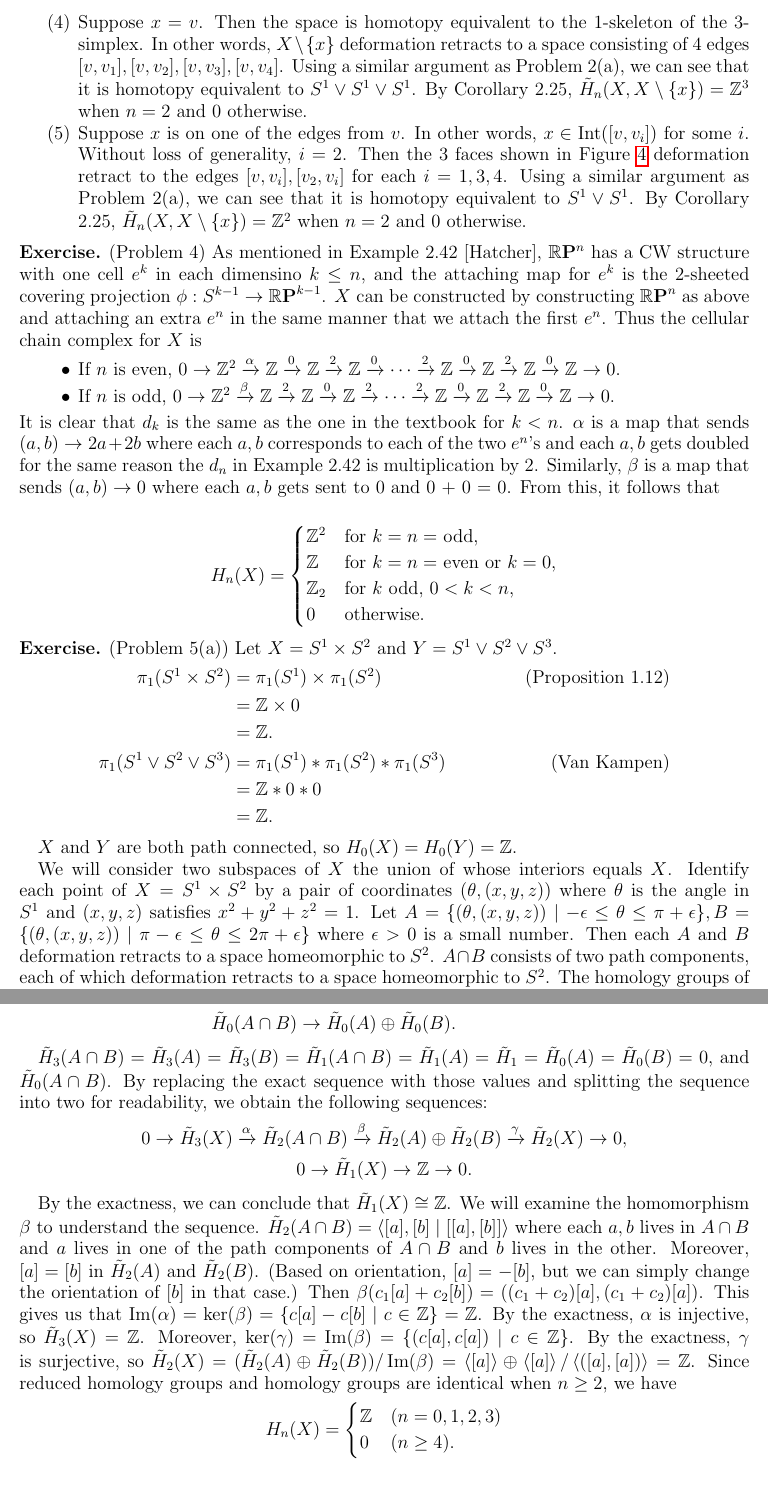
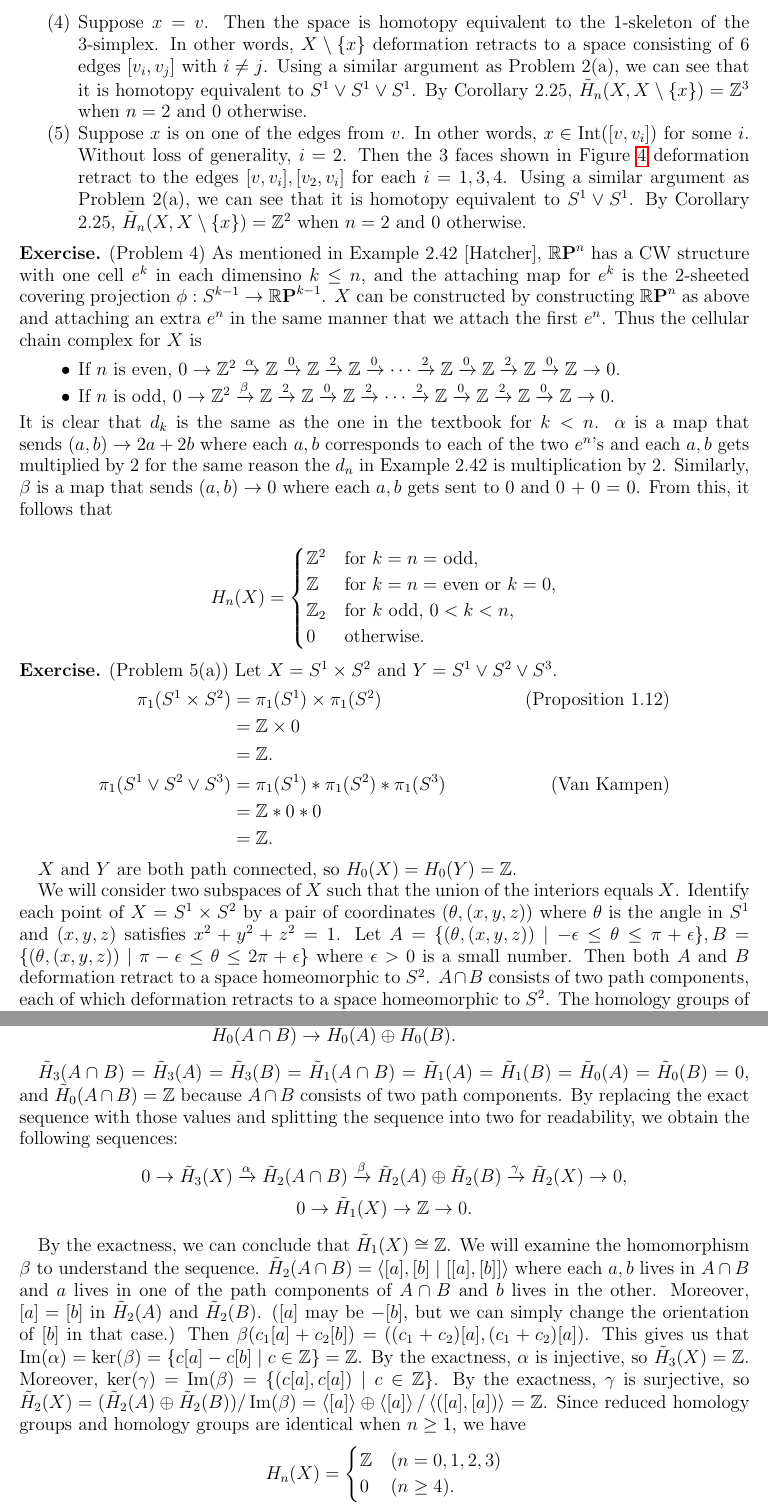
Before and after one commit to hidenori-shinohara/courses, a LaTeX paper (math611/final/math611-final.tex): two parts of pages 5 and 6 of 8, joined at a grey line, cut so that both start at the same text, the shorter picture padded with empty space. Compiled offline with pdfLaTeX.

Commit message:
Fix many typos

```diff
--- a/math611/final/math611-final.tex
+++ b/math611/final/math611-final.tex
@@ -212,7 +212,7 @@
     \item
       Suppose $x = v$.
       Then the space is homotopy equivalent to the 1-skeleton of the 3-simplex.
-      In other words, $X \setminus \{ x \}$ deformation retracts to a space consisting of 4 edges $[v, v_1], [v, v_2], [v, v_3], [v, v_4]$.
+      In other words, $X \setminus \{ x \}$ deformation retracts to a space consisting of 6 edges $[v_i, v_j]$ with $i \ne j$.
       Using a similar argument as Problem 2(a), we can see that it is homotopy equivalent to $S^1 \vee S^1 \vee S^1$.
       By Corollary 2.25, $\tilde{H}_n(X, X \setminus \{ x \}) = \mathbb{Z}^3$ when $n = 2$ and 0 otherwise.
     \item
@@ -236,7 +236,7 @@
       If $n$ is odd, $0 \rightarrow \mathbb{Z}^2 \xrightarrow{\beta} \mathbb{Z} \xrightarrow{2} \mathbb{Z} \xrightarrow{0} \mathbb{Z} \xrightarrow{2} \cdots \xrightarrow{2} \mathbb{Z} \xrightarrow{0} \mathbb{Z} \xrightarrow{2} \mathbb{Z} \xrightarrow{0} \mathbb{Z} \rightarrow 0$.
   \end{itemize}
   It is clear that $d_k$ is the same as the one in the textbook for $k < n$.
-  $\alpha$ is a map that sends $(a, b) \rightarrow 2a + 2b$ where each $a, b$ corresponds to each of the two $e^n$'s and each $a, b$ gets doubled for the same reason the $d_n$ in Example 2.42 is multiplication by 2.
+  $\alpha$ is a map that sends $(a, b) \rightarrow 2a + 2b$ where each $a, b$ corresponds to each of the two $e^n$'s and each $a, b$ gets multiplied by 2 for the same reason the $d_n$ in Example 2.42 is multiplication by 2.
   Similarly, $\beta$ is a map that sends $(a, b) \rightarrow 0$ where each $a, b$ gets sent to 0 and 0 + 0 = 0.
   From this, it follows that
 
@@ -265,10 +265,10 @@
 
   $X$ and $Y$ are both path connected, so $H_0(X) = H_0(Y) = \mathbb{Z}$.
 
-  We will consider two subspaces of $X$ the union of whose interiors equals $X$.
+  We will consider two subspaces of $X$ such that the union of the interiors equals $X$.
   Identify each point of $X = S^1 \times S^2$ by a pair of coordinates $(\theta, (x, y, z))$ where $\theta$ is the angle in $S^1$ and $(x, y, z)$ satisfies $x^2 + y^2 + z^2 = 1$.
   Let $A = \{ (\theta, (x, y, z)) \mid -\epsilon \leq \theta \leq \pi + \epsilon \}, B = \{ (\theta, (x, y, z)) \mid \pi - \epsilon \leq \theta \leq 2\pi + \epsilon \}$ where $\epsilon > 0$ is a small number.
-  Then each $A$ and $B$ deformation retracts to a space homeomorphic to $S^2$.
+  Then both $A$ and $B$ deformation retract to a space homeomorphic to $S^2$.
   $A \cap B$ consists of two path components, each of which deformation retracts to a space homeomorphic to $S^2$.
   The homology groups of $A \cap B$ are relatively easy to calculate because $H_n(A \cap B) = H_n(S^2 \coprod S^2) = H_n(S^2) \oplus H_n(S^2)$ by Proposition 2.6 for any $n$.
   Moreover, it is clear that $\Int(A) \cup \Int(B) = X$.
@@ -286,7 +286,7 @@
     &\tilde{H}_0(A \cap B) \rightarrow \tilde{H}_0(A) \oplus \tilde{H}_0(B).
   \end{align*}
 
-  $\tilde{H}_3(A \cap B) = \tilde{H}_3(A) = \tilde{H}_3(B) = \tilde{H}_1(A \cap B) = \tilde{H}_1(A) = \tilde{H}_1 = \tilde{H}_0(A) = \tilde{H}_0(B) = 0$, and $\tilde{H}_0(A \cap B)$.
+  $\tilde{H}_3(A \cap B) = \tilde{H}_3(A) = \tilde{H}_3(B) = \tilde{H}_1(A \cap B) = \tilde{H}_1(A) = \tilde{H}_1(B) = \tilde{H}_0(A) = \tilde{H}_0(B) = 0$, and $\tilde{H}_0(A \cap B) = \mathbb{Z}$ because $A \cap B$ consists of two path components.
   By replacing the exact sequence with those values and splitting the sequence into two for readability, we obtain the following sequences:
   \begin{gather*}
     0 \rightarrow \tilde{H}_3(X) \xrightarrow{\alpha} \tilde{H}_2(A \cap B) \xrightarrow{\beta} \tilde{H}_2(A) \oplus \tilde{H}_2(B) \xrightarrow{\gamma} \tilde{H}_2(X) \rightarrow 0, \\
@@ -297,13 +297,13 @@
   We will examine the homomorphism $\beta$ to understand the sequence.
   $\tilde{H}_2(A \cap B) = \ev{[a], [b] \mid [[a], [b]]}$ where each $a, b$ lives in $A \cap B$ and $a$ lives in one of the path components of $A \cap B$ and $b$ lives in the other.
   Moreover, $[a] = [b]$ in $\tilde{H}_2(A)$ and $\tilde{H}_2(B)$.
-  (Based on orientation, $[a] = -[b]$, but we can simply change the orientation of $[b]$ in that case.)
+  ($[a]$ may be $-[b]$, but we can simply change the orientation of $[b]$ in that case.)
   Then $\beta(c_1[a] + c_2[b]) = ((c_1 + c_2)[a], (c_1 + c_2)[a])$.
   This gives us that $\Im(\alpha) = \ker(\beta) = \{ c[a] - c[b] \mid c \in \mathbb{Z} \} = \mathbb{Z}$.
   By the exactness, $\alpha$ is injective, so $\tilde{H}_3(X) = \mathbb{Z}$.
   Moreover, $\ker(\gamma) = \Im(\beta) = \{ (c[a], c[a]) \mid c \in \mathbb{Z} \}$.
   By the exactness, $\gamma$ is surjective, so $\tilde{H}_2(X) = (\tilde{H}_2(A) \oplus \tilde{H}_2(B)) / \Im(\beta) = \ev{[a]} \oplus \ev{[a]} / \ev{([a], [a])} = \mathbb{Z}$.
-  Since reduced homology groups and homology groups are identical when $n \geq 2$, we have
+  Since reduced homology groups and homology groups are identical when $n \geq 1$, we have
   \begin{align*}
     H_n(X) &= \begin{cases}
       \mathbb{Z} & (n = 0, 1, 2, 3) \\
```
Also changed, not shown: math611/final/math611-final.pdf, math611/final/math611-final.tex (4 more changed lines).
